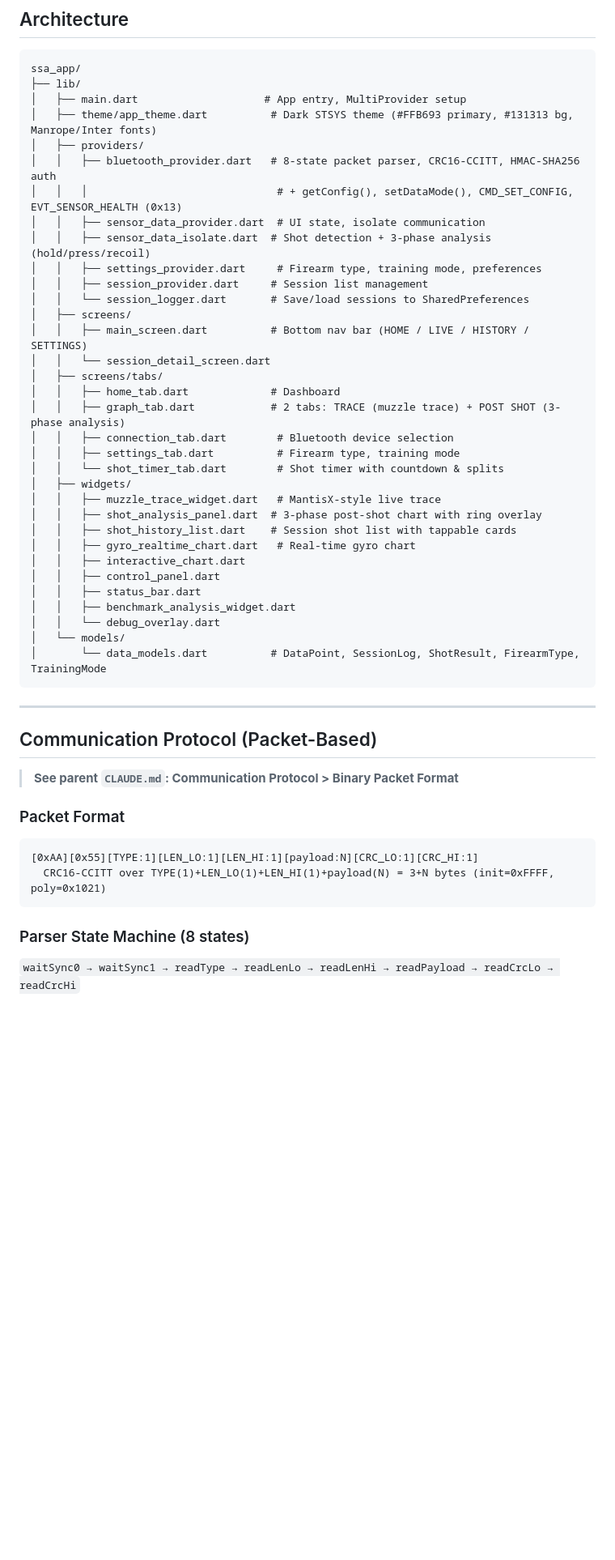
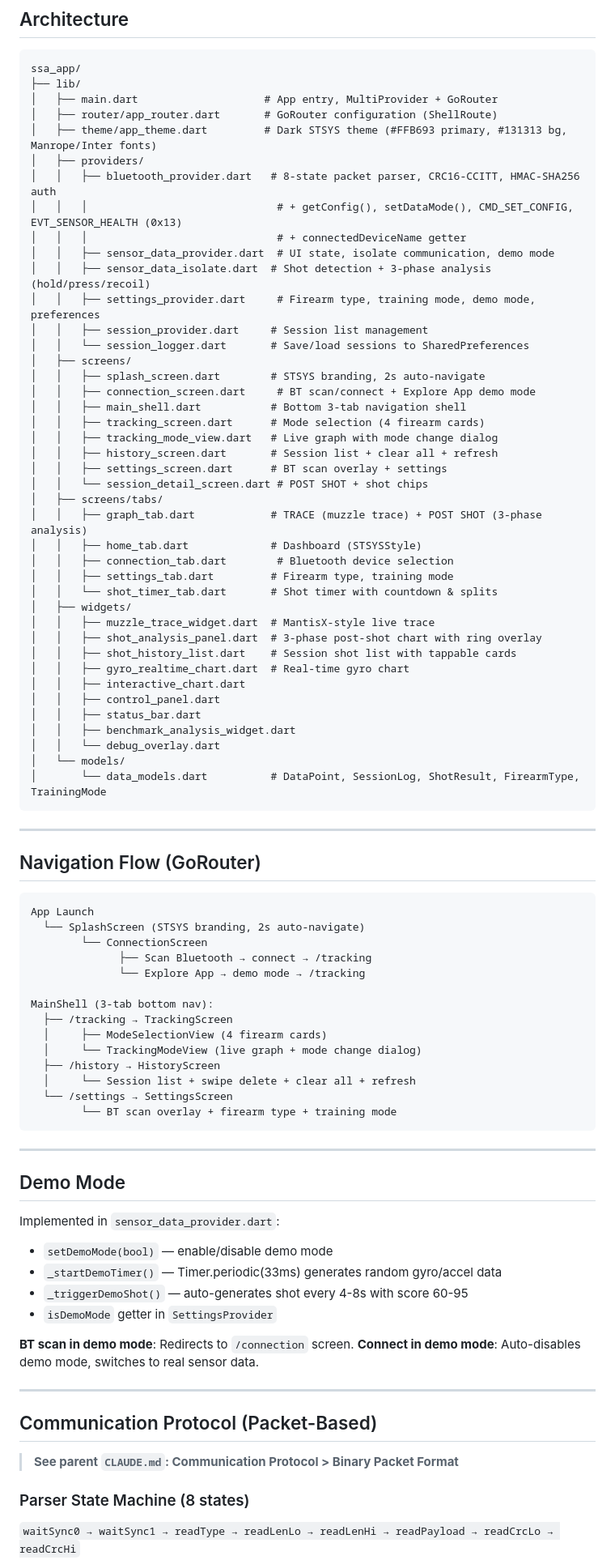
Before and after one commit to Aydinerrizqu/STASYS, a Markdown page: ssa_app/CLAUDE.md, the part around one of its changes. Shown at 81% size. GitHub-like rendering; blank space fills up the shorter version.

````diff
--- a/ssa_app/CLAUDE.md
+++ b/ssa_app/CLAUDE.md
@@ -15,30 +15,38 @@ Mobile companion app for the STASYS shooter stability analyzer. Primary platform
 ```
 ssa_app/
 ├── lib/
-│   ├── main.dart                    # App entry, MultiProvider setup
-│   ├── theme/app_theme.dart          # Dark STSYS theme (#FFB693 primary, #131313 bg, Manrope/Inter fonts)
+│   ├── main.dart                    # App entry, MultiProvider + GoRouter
+│   ├── router/app_router.dart       # GoRouter configuration (ShellRoute)
+│   ├── theme/app_theme.dart         # Dark STSYS theme (#FFB693 primary, #131313 bg, Manrope/Inter fonts)
 │   ├── providers/
 │   │   ├── bluetooth_provider.dart   # 8-state packet parser, CRC16-CCITT, HMAC-SHA256 auth
 │   │   │                              # + getConfig(), setDataMode(), CMD_SET_CONFIG, EVT_SENSOR_HEALTH (0x13)
-│   │   ├── sensor_data_provider.dart  # UI state, isolate communication
+│   │   │                              # + connectedDeviceName getter
+│   │   ├── sensor_data_provider.dart  # UI state, isolate communication, demo mode
 │   │   ├── sensor_data_isolate.dart  # Shot detection + 3-phase analysis (hold/press/recoil)
-│   │   ├── settings_provider.dart     # Firearm type, training mode, preferences
+│   │   ├── settings_provider.dart     # Firearm type, training mode, demo mode, preferences
 │   │   ├── session_provider.dart     # Session list management
 │   │   └── session_logger.dart       # Save/load sessions to SharedPreferences
 │   ├── screens/
-│   │   ├── main_screen.dart          # Bottom nav bar (HOME / LIVE / HISTORY / SETTINGS)
-│   │   └── session_detail_screen.dart
+│   │   ├── splash_screen.dart        # STSYS branding, 2s auto-navigate
+│   │   ├── connection_screen.dart     # BT scan/connect + Explore App demo mode
+│   │   ├── main_shell.dart           # Bottom 3-tab navigation shell
+│   │   ├── tracking_screen.dart      # Mode selection (4 firearm cards)
+│   │   ├── tracking_mode_view.dart   # Live graph with mode change dialog
+│   │   ├── history_screen.dart       # Session list + clear all + refresh
+│   │   ├── settings_screen.dart      # BT scan overlay + settings
+│   │   └── session_detail_screen.dart # POST SHOT + shot chips
 │   ├── screens/tabs/
-│   │   ├── home_tab.dart             # Dashboard
-│   │   ├── graph_tab.dart            # 2 tabs: TRACE (muzzle trace) + POST SHOT (3-phase analysis)
+│   │   ├── graph_tab.dart            # TRACE (muzzle trace) + POST SHOT (3-phase analysis)
+│   │   ├── home_tab.dart             # Dashboard (STSYSStyle)
 │   │   ├── connection_tab.dart        # Bluetooth device selection
-│   │   ├── settings_tab.dart          # Firearm type, training mode
-│   │   └── shot_timer_tab.dart        # Shot timer with countdown & splits
+│   │   ├── settings_tab.dart         # Firearm type, training mode
+│   │   └── shot_timer_tab.dart       # Shot timer with countdown & splits
 │   ├── widgets/
-│   │   ├── muzzle_trace_widget.dart   # MantisX-style live trace
+│   │   ├── muzzle_trace_widget.dart  # MantisX-style live trace
 │   │   ├── shot_analysis_panel.dart  # 3-phase post-shot chart with ring overlay
 │   │   ├── shot_history_list.dart    # Session shot list with tappable cards
-│   │   ├── gyro_realtime_chart.dart   # Real-time gyro chart
+│   │   ├── gyro_realtime_chart.dart  # Real-time gyro chart
 │   │   ├── interactive_chart.dart
 │   │   ├── control_panel.dart
 │   │   ├── status_bar.dart
@@ -50,15 +58,44 @@ ssa_app/
 
 ---
 
+## Navigation Flow (GoRouter)
+
+```
+App Launch
+  └── SplashScreen (STSYS branding, 2s auto-navigate)
+        └── ConnectionScreen
+              ├── Scan Bluetooth → connect → /tracking
+              └── Explore App → demo mode → /tracking
+
+MainShell (3-tab bottom nav):
+  ├── /tracking → TrackingScreen
+  │     ├── ModeSelectionView (4 firearm cards)
+  │     └── TrackingModeView (live graph + mode change dialog)
+  ├── /history → HistoryScreen
+  │     └── Session list + swipe delete + clear all + refresh
+  └── /settings → SettingsScreen
+        └── BT scan overlay + firearm type + training mode
+```
+
+---
+
+## Demo Mode
+
+Implemented in `sensor_data_provider.dart`:
+
+- `setDemoMode(bool)` — enable/disable demo mode
+- `_startDemoTimer()` — Timer.periodic(33ms) generates random gyro/accel data
+- `_triggerDemoShot()` — auto-generates shot every 4-8s with score 60-95
+- `isDemoMode` getter in `SettingsProvider`
+
+**BT scan in demo mode**: Redirects to `/connection` screen.
+**Connect in demo mode**: Auto-disables demo mode, switches to real sensor data.
+
+---
+
 ## Communication Protocol (Packet-Based)
 
 > **See parent `CLAUDE.md`: Communication Protocol > Binary Packet Format**
-
-### Packet Format
-```
-[0xAA][0x55][TYPE:1][LEN_LO:1][LEN_HI:1][payload:N][CRC_LO:1][CRC_HI:1]
-  CRC16-CCITT over TYPE(1)+LEN_LO(1)+LEN_HI(1)+payload(N) = 3+N bytes (init=0xFFFF, poly=0x1021)
-```
 
 ### Parser State Machine (8 states)
 `waitSync0 → waitSync1 → readType → readLenLo → readLenHi → readPayload → readCrcLo → readCrcHi`
````
Also changed, not shown: other parts of ssa_app/CLAUDE.md (+30 -128 lines), CLAUDE.md (+38 -15 lines).
